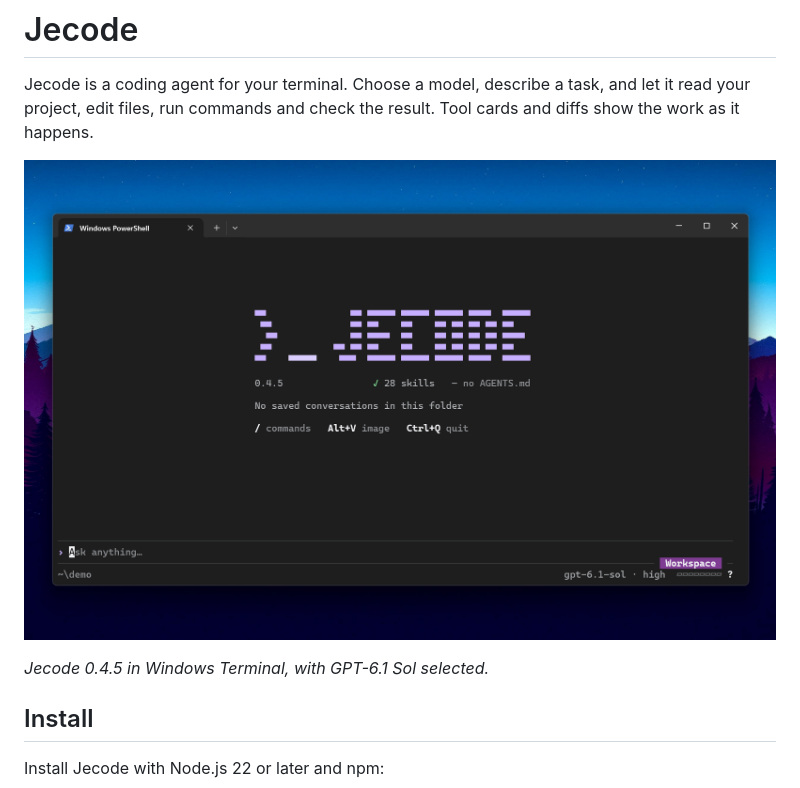
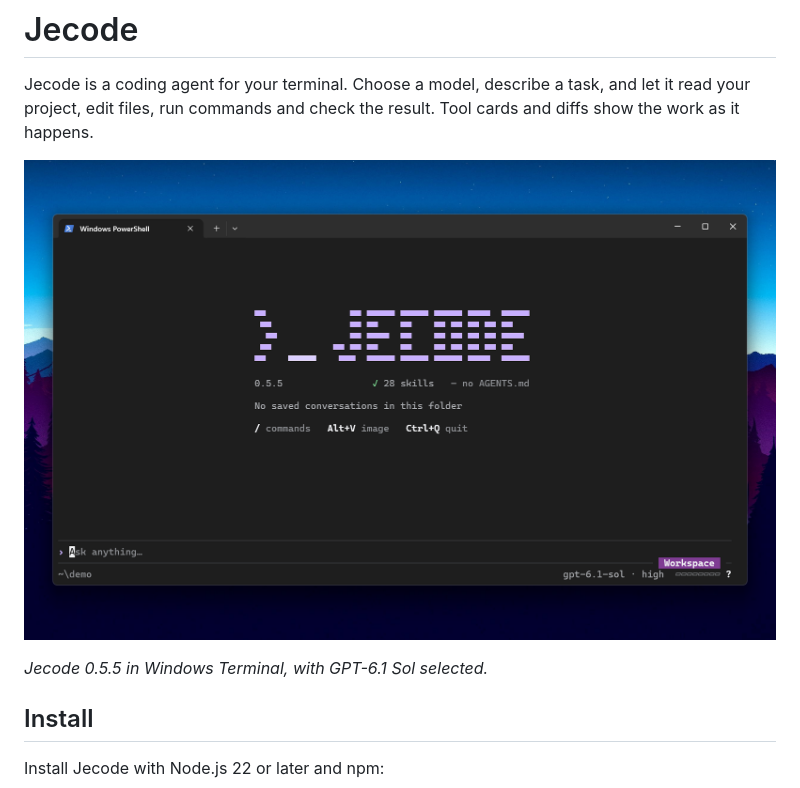
Before and after one commit to giovannijecha/jecode, a Markdown page: npm/README.md, the part around the change. Rendered like a GitHub page; pictures changed too: docs/images/jecode-startup.png.

Commit message:
Refresh the 0.5.5 terminal screenshot in both READMEs

```diff
--- a/npm/README.md
+++ b/npm/README.md
@@ -4,9 +4,9 @@ Jecode is a coding agent for your terminal. Choose a model, describe a task,
 and let it read your project, edit files, run commands and check
 the result. Tool cards and diffs show the work as it happens.
 
-![Jecode running in Windows Terminal, with its startup screen, composer and model status](https://raw.githubusercontent.com/giovannijecha/jecode/main/docs/images/jecode-startup.png)
+![Jecode running in Windows Terminal, with its startup screen, composer and model status](https://raw.githubusercontent.com/giovannijecha/jecode/v0.5.5/docs/images/jecode-startup.png)
 
-*Jecode 0.4.5 in Windows Terminal, with GPT-6.1 Sol selected.*
+*Jecode 0.5.5 in Windows Terminal, with GPT-6.1 Sol selected.*
 
 ## Install
 
```
Also changed, not shown: README.md (+1 -1 lines).
